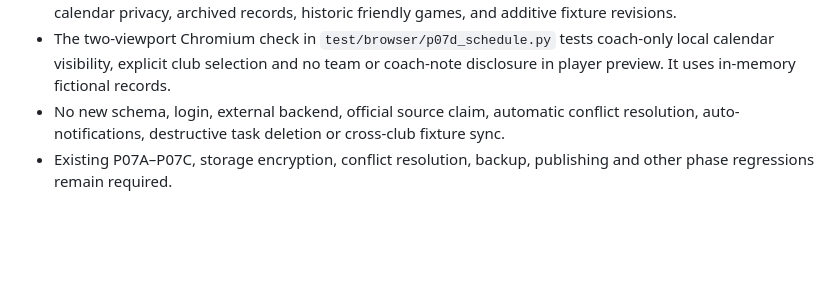
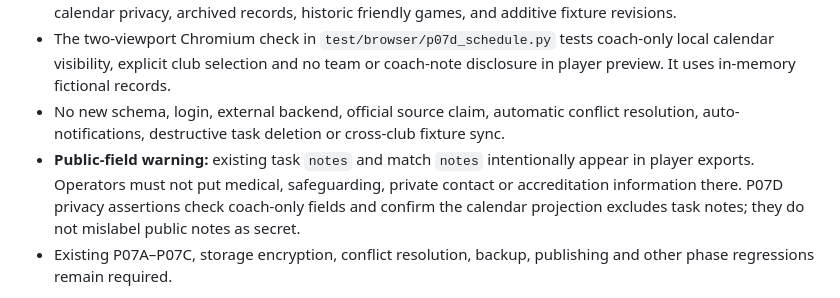
Before and after one commit to pdomoney/team-manager, a Markdown page: docs/architecture/p07d-acceptance.md, the part around the change. Drawn GitHub-style; blank space fills up the shorter version.

Commit message:
docs(P07D): clarify player-visible task notes and confidential field boundaries

```diff
--- a/docs/architecture/p07d-acceptance.md
+++ b/docs/architecture/p07d-acceptance.md
@@ -10,6 +10,7 @@ This gate closes the P07 design/implementation series for the **existing GitHub
 - The nine synthetic Node regression scenarios in `test/p07d-negative-cases.test.js` verify two clubs in one competition, intentionally shared match IDs, overlapping local records, cross-team competition-entry abuse, calendar privacy, archived records, historic friendly games, and additive fixture revisions.
 - The two-viewport Chromium check in `test/browser/p07d_schedule.py` tests coach-only local calendar visibility, explicit club selection and no team or coach-note disclosure in player preview. It uses in-memory fictional records.
 - No new schema, login, external backend, official source claim, automatic conflict resolution, auto-notifications, destructive task deletion or cross-club fixture sync.
+- **Public-field warning:** existing task `notes` and match `notes` intentionally appear in player exports. Operators must not put medical, safeguarding, private contact or accreditation information there. P07D privacy assertions check coach-only fields and confirm the calendar projection excludes task notes; they do not mislabel public notes as secret.
 - Existing P07A–P07C, storage encryption, conflict resolution, backup, publishing and other phase regressions remain required.
 
 Two events that happen to have the same clock time **are not automatically a verified scheduling conflict**. Their records remain separate. An organiser or coach must resolve a real venue, people or match clash after checking authoritative details. Similarly, fixtures for two clubs in the same local tournament remain **two locally managed entries**, not an independently authorised shared association event.
```
